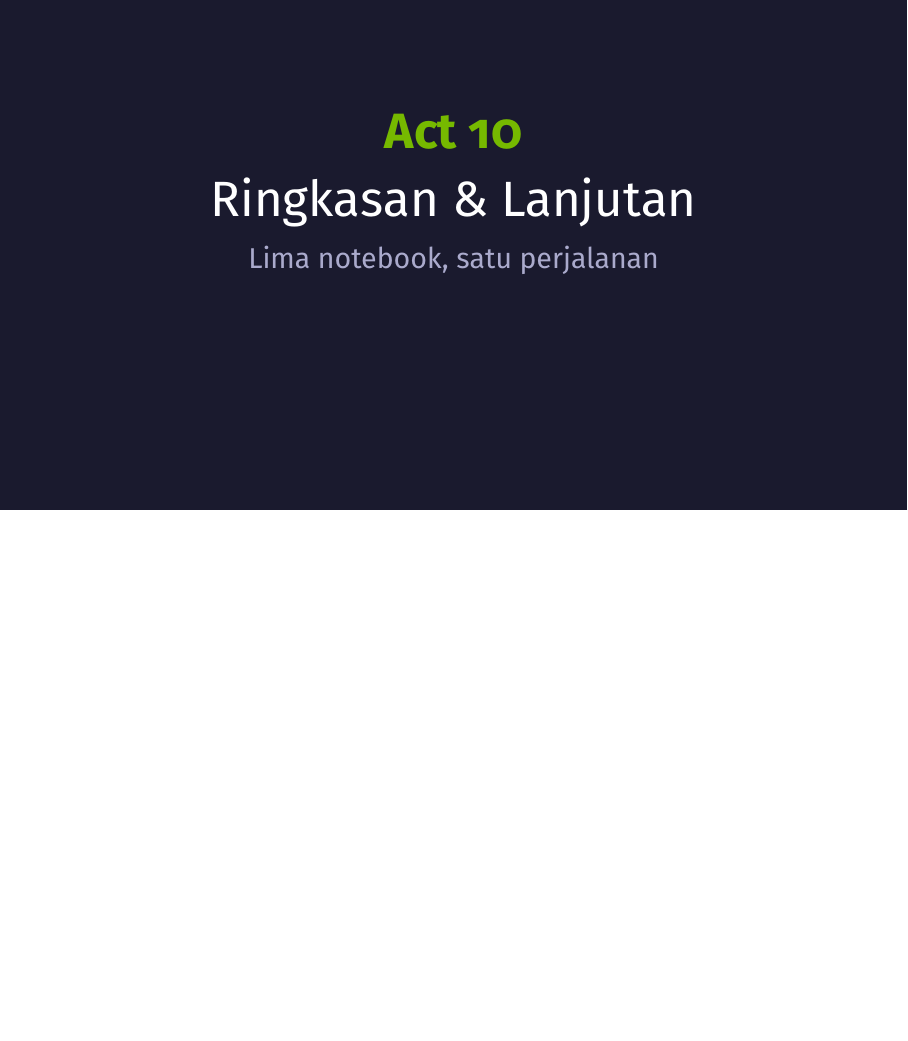
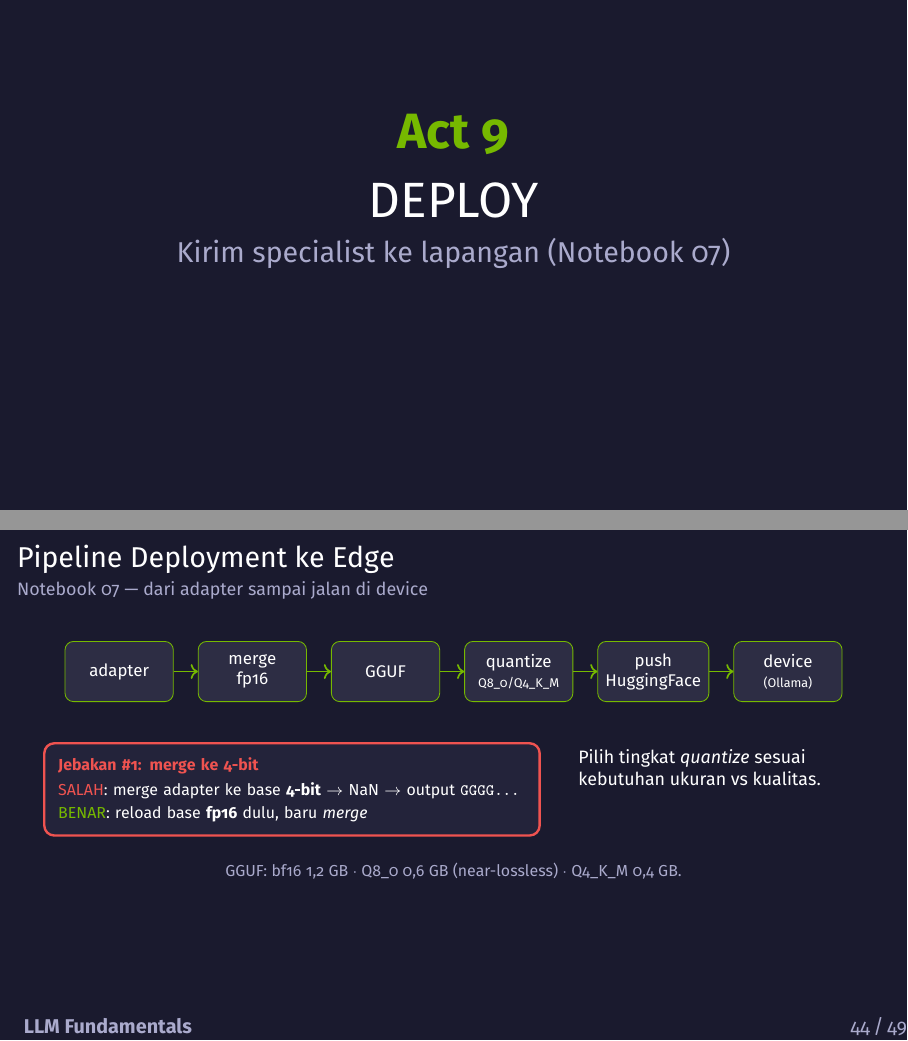
Before and after one commit to chmdznr/navasena-gen-ml-course, LaTeX slides (04_llm/slides/module04_slides.tex): page 43 of 46 before the commit and pages 43 and 44 of 49 after it, the two joined at a grey line, the shorter picture padded with empty space. Compiled offline with XeLaTeX.

Commit message:
feat(module04 slides): Act 9 DEPLOY baru — pipeline edge + kode portabel (nb07)

```diff
--- a/04_llm/slides/module04_slides.tex
+++ b/04_llm/slides/module04_slides.tex
@@ -1434,3 +1434,52 @@
 \end{frame}
 
 % ============================================================
+% ACT 9 — DEPLOY ke Edge (Notebook 07)
+% ============================================================
+\acttitle{9}{DEPLOY}{Kirim specialist ke lapangan (Notebook 07)}
+
+% Slide 9a — Pipeline deployment ke edge
+\begin{frame}{Pipeline Deployment ke Edge}
+  \framesubtitle{Notebook 07 --- dari adapter sampai jalan di device}
+  \begin{center}
+    \resizebox{0.98\linewidth}{!}{%
+    \begin{tikzpicture}[font=\scriptsize, node distance=4mm,
+        pstep/.style={draw=nvgreen, fill=nvcard, rounded corners=4pt, text=nvwhite,
+                     font=\scriptsize, minimum width=1.8cm, minimum height=1.0cm, align=center}]
+      \node[pstep] (a) {adapter};
+      \node[pstep, right=of a] (m) {merge\\fp16};
+      \node[pstep, right=of m] (g) {GGUF};
+      \node[pstep, right=of g] (q) {quantize\\\tiny Q8\_0/Q4\_K\_M};
+      \node[pstep, right=of q] (p) {push\\HuggingFace};
+      \node[pstep, right=of p] (d) {device\\\tiny(Ollama)};
+      \draw[->, nvgreen, thick] (a)--(m);
+      \draw[->, nvgreen, thick] (m)--(g);
+      \draw[->, nvgreen, thick] (g)--(q);
+      \draw[->, nvgreen, thick] (q)--(p);
+      \draw[->, nvgreen, thick] (p)--(d);
+    \end{tikzpicture}%
+    }
+  \end{center}
+  \vspace{0.3em}
+  \begin{columns}[T]
+    \begin{column}{0.62\textwidth}
+      \begin{tikzpicture}
+        \node[draw=nvred, line width=1.2pt, fill=nvdarkcard, rounded corners=5pt,
+              text=nvwhite, font=\scriptsize, align=left, inner sep=7pt,
+              text width=0.95\linewidth] {%
+          \textcolor{nvred}{\textbf{Jebakan \#1: merge ke 4-bit}}\\[3pt]
+          \textcolor{nvred}{SALAH}: merge adapter ke base \textbf{4-bit} $\to$ NaN $\to$ output \texttt{GGGG...}\\[2pt]
+          \textcolor{nvgreen}{BENAR}: reload base \textbf{fp16} dulu, baru \emph{merge}};
+      \end{tikzpicture}
+    \end{column}
+    \begin{column}{0.36\textwidth}
+      \footnotesize
+      \vspace{0.4em}
+      Pilih tingkat \emph{quantize} sesuai kebutuhan ukuran vs kualitas.
+    \end{column}
+  \end{columns}
+  \vspace{0.3em}
+  \begin{center}
+    {\scriptsize\color{nvgray} GGUF: bf16 1,2 GB $\cdot$ Q8\_0 0,6 GB (near-lossless) $\cdot$ Q4\_K\_M 0,4 GB.}
+  \end{center}
+\end{frame}
```
Also changed, not shown: 04_llm/slides/module04_slides.tex (51 more changed lines).
